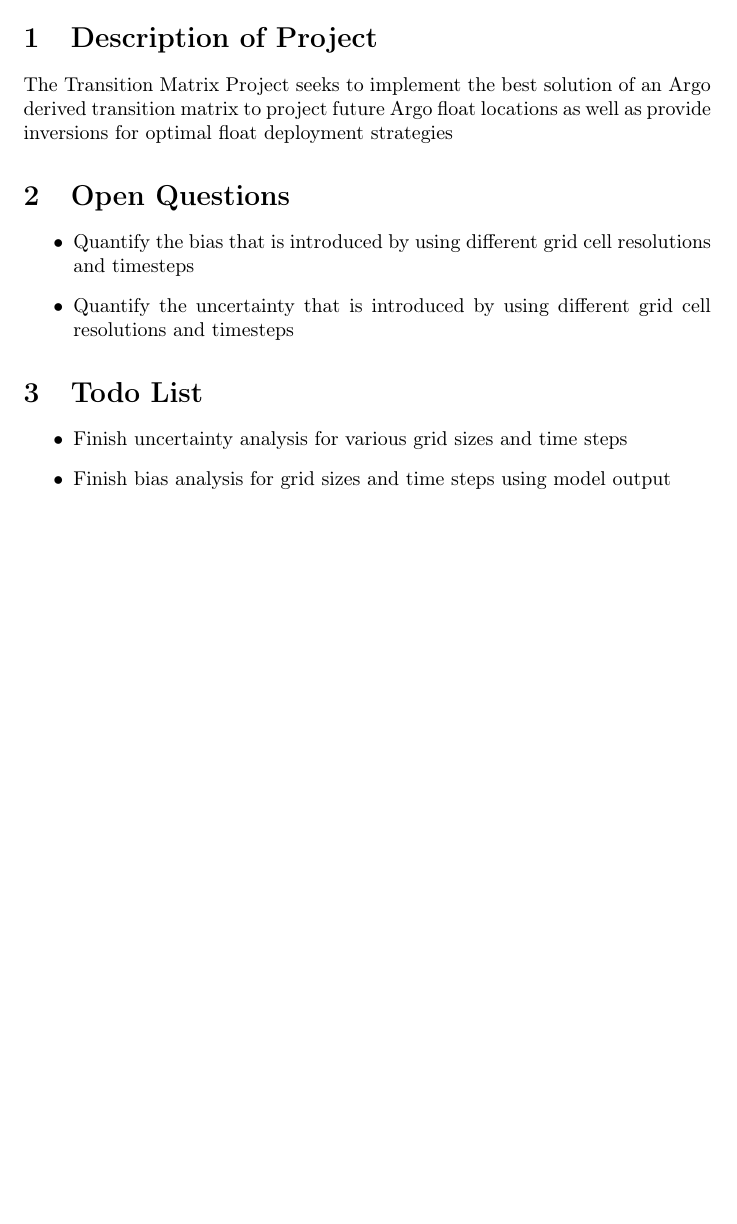
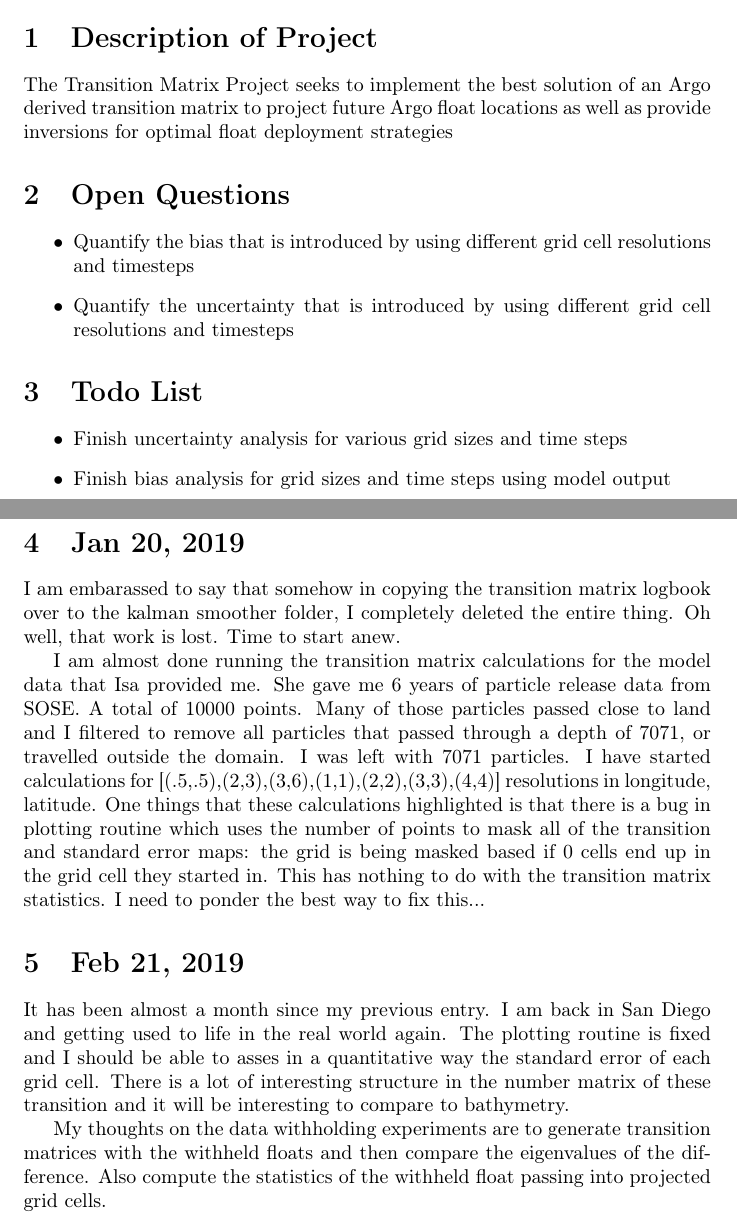
Before and after one commit to Chamberpain/TransitionMatrix, a LaTeX document (Logbook/transition_matrix_logbook.tex): part of the page before the commit and two parts of pages 1 and 2 of 2 after it, the two joined at a grey line, cut so that both start at the same text, the shorter picture padded with empty space. Compiled offline with pdfLaTeX.

Commit message:
latest update of logbook

```diff
--- a/Logbook/transition_matrix_logbook.tex
+++ b/Logbook/transition_matrix_logbook.tex
@@ -38,4 +38,14 @@
 \item Finish bias analysis for grid sizes and time steps using model output
 \end{itemize}
 
+\section{Jan 20, 2019}
+I am embarassed to say that somehow in copying the transition matrix logbook over to the kalman smoother folder, I completely deleted the entire thing. Oh well, that work is lost. Time to start anew.
+
+I am almost done running the transition matrix calculations for the model data that Isa provided me. She gave me 6 years of particle release data from SOSE. A total of 10000 points. Many of those particles passed close to land and I filtered to remove all particles that passed through a depth of 7071, or travelled outside the domain. I was left with 7071 particles. I have started calculations for [(.5,.5),(2,3),(3,6),(1,1),(2,2),(3,3),(4,4)] resolutions in longitude, latitude. One things that these calculations highlighted is that there is a bug in plotting routine which uses the number of points to mask all of the transition and standard error maps: the grid is being masked based if 0 cells end up in the grid cell they started in. This has nothing to do with the transition matrix statistics. I need to ponder the best way to fix this...
+
+\section{Feb 21, 2019}
+It has been almost a month since my previous entry. I am back in San Diego and getting used to life in the real world again. The plotting routine is fixed and I should be able to asses in a quantitative way the standard error of each grid cell. There is a lot of interesting structure in the number matrix of these transition and it will be interesting to compare to bathymetry.
+
+My thoughts on the data withholding experiments are to generate transition matrices with the withheld floats and then compare the eigenvalues of the difference. Also compute the statistics of the withheld float passing into projected grid cells.
+
 \end{document}
```
